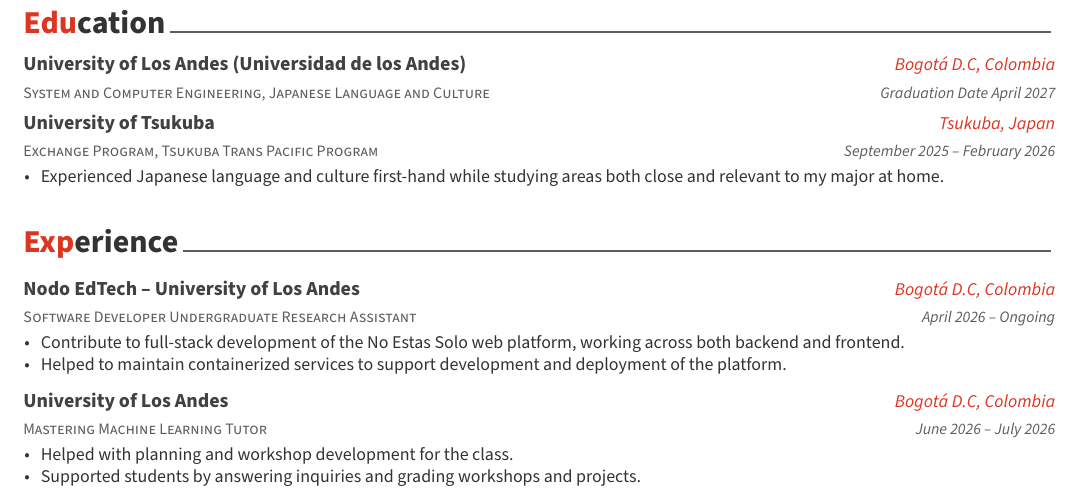
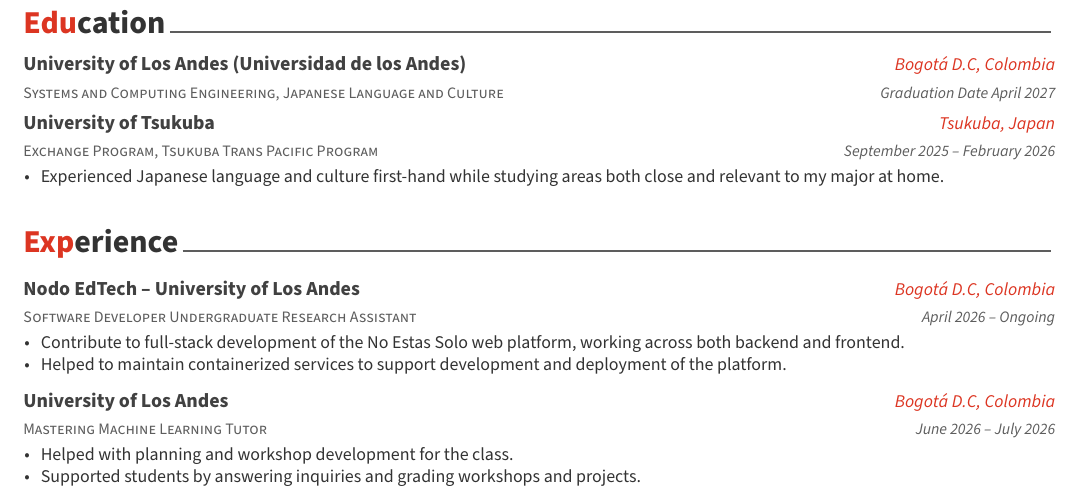
Before and after one commit to tomasSiSa18/me, a LaTeX CV (cv/en/cv.tex): part of the page, cut so that both start at the same text. Compiled offline with XeLaTeX; a missing font is replaced by an installed copy or a similar font; a LaTeX package or settings file that is missing is left out.

Commit message:
cv update

```diff
--- a/cv/en/cv.tex
+++ b/cv/en/cv.tex
@@ -31,7 +31,7 @@
 \begin{cventries}
 
   \cventry
-    {System and Computer Engineering, Japanese Language and Culture}
+    {Systems and Computing Engineering, Japanese Language and Culture}
     {University of Los Andes (Universidad de los Andes)}
     {Bogot\'a D.C, Colombia}
     {Graduation Date April 2027}
```
Also changed, not shown: cv/en/cv.pdf.
